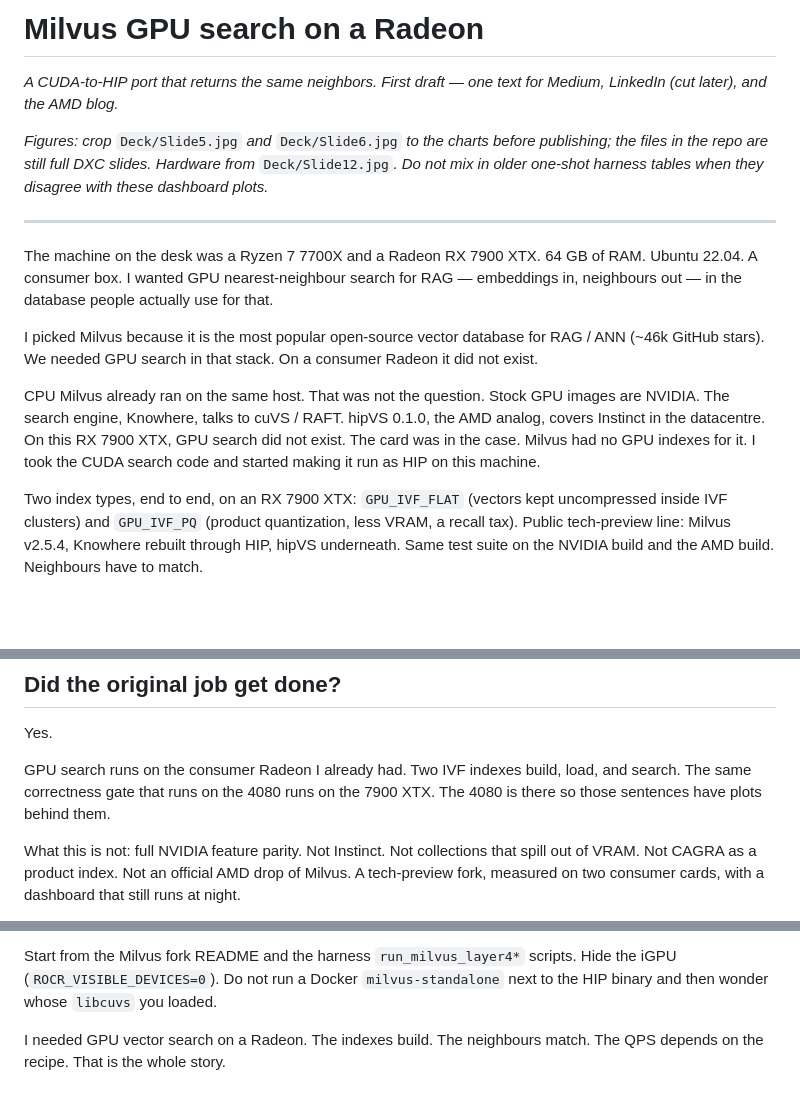
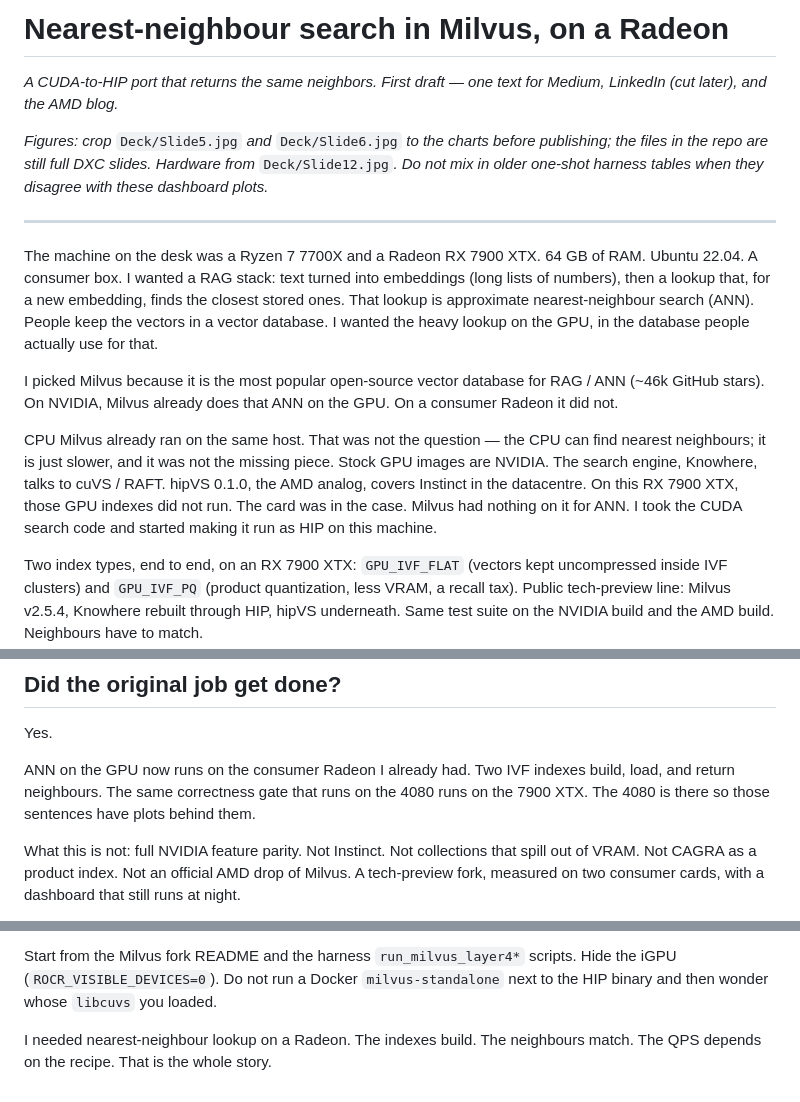
Before and after one commit to konkolchin/cuda-to-hip, a Markdown page: article_milvus_hip_v1.md, 3 parts joined by grey strips. Drawn GitHub-style; blank space fills up the shorter version.

Commit message:
Spell out ANN as nearest-neighbour lookup over embeddings, not 'GPU search'.
Title and opening now say what is being searched; later sentences can stay short.

Co-authored-by: Cursor <cursoragent@cursor.com>

```diff
--- a/article_milvus_hip_v1.md
+++ b/article_milvus_hip_v1.md
@@ -1,4 +1,4 @@
-# Milvus GPU search on a Radeon
+# Nearest-neighbour search in Milvus, on a Radeon
 
 *A CUDA-to-HIP port that returns the same neighbors. First draft — one text for Medium, LinkedIn (cut later), and the AMD blog.*
 
@@ -6,11 +6,11 @@
 
 ---
 
-The machine on the desk was a Ryzen 7 7700X and a Radeon RX 7900 XTX. 64 GB of RAM. Ubuntu 22.04. A consumer box. I wanted GPU nearest-neighbour search for RAG — embeddings in, neighbours out — in the database people actually use for that.
+The machine on the desk was a Ryzen 7 7700X and a Radeon RX 7900 XTX. 64 GB of RAM. Ubuntu 22.04. A consumer box. I wanted a RAG stack: text turned into embeddings (long lists of numbers), then a lookup that, for a new embedding, finds the closest stored ones. That lookup is approximate nearest-neighbour search (ANN). People keep the vectors in a vector database. I wanted the heavy lookup on the GPU, in the database people actually use for that.
 
-I picked Milvus because it is the most popular open-source vector database for RAG / ANN (~46k GitHub stars). We needed GPU search in that stack. On a consumer Radeon it did not exist.
+I picked Milvus because it is the most popular open-source vector database for RAG / ANN (~46k GitHub stars). On NVIDIA, Milvus already does that ANN on the GPU. On a consumer Radeon it did not.
 
-CPU Milvus already ran on the same host. That was not the question. Stock GPU images are NVIDIA. The search engine, Knowhere, talks to cuVS / RAFT. hipVS 0.1.0, the AMD analog, covers Instinct in the datacentre. On this RX 7900 XTX, GPU search did not exist. The card was in the case. Milvus had no GPU indexes for it. I took the CUDA search code and started making it run as HIP on this machine.
+CPU Milvus already ran on the same host. That was not the question — the CPU can find nearest neighbours; it is just slower, and it was not the missing piece. Stock GPU images are NVIDIA. The search engine, Knowhere, talks to cuVS / RAFT. hipVS 0.1.0, the AMD analog, covers Instinct in the datacentre. On this RX 7900 XTX, those GPU indexes did not run. The card was in the case. Milvus had nothing on it for ANN. I took the CUDA search code and started making it run as HIP on this machine.
 
 Two index types, end to end, on an RX 7900 XTX: `GPU_IVF_FLAT` (vectors kept uncompressed inside IVF clusters) and `GPU_IVF_PQ` (product quantization, less VRAM, a recall tax). Public tech-preview line: Milvus v2.5.4, Knowhere rebuilt through HIP, hipVS underneath. Same test suite on the NVIDIA build and the AMD build. Neighbours have to match.
 
@@ -106,7 +106,7 @@ Which card “wins” depends on the index and on nprobe. Uncompressed: Radeon.
 
 Yes.
 
-GPU search runs on the consumer Radeon I already had. Two IVF indexes build, load, and search. The same correctness gate that runs on the 4080 runs on the 7900 XTX. The 4080 is there so those sentences have plots behind them.
+ANN on the GPU now runs on the consumer Radeon I already had. Two IVF indexes build, load, and return neighbours. The same correctness gate that runs on the 4080 runs on the 7900 XTX. The 4080 is there so those sentences have plots behind them.
 
 What this is not: full NVIDIA feature parity. Not Instinct. Not collections that spill out of VRAM. Not CAGRA as a product index. Not an official AMD drop of Milvus. A tech-preview fork, measured on two consumer cards, with a dashboard that still runs at night.
 
@@ -121,4 +121,4 @@ Next on Milvus: more GPU index types, starting with CAGRA, and the compressed hi
 
 Start from the Milvus fork README and the harness `run_milvus_layer4*` scripts. Hide the iGPU (`ROCR_VISIBLE_DEVICES=0`). Do not run a Docker `milvus-standalone` next to the HIP binary and then wonder whose `libcuvs` you loaded.
 
-I needed GPU vector search on a Radeon. The indexes build. The neighbours match. The QPS depends on the recipe. That is the whole story.
+I needed nearest-neighbour lookup on a Radeon. The indexes build. The neighbours match. The QPS depends on the recipe. That is the whole story.
```
